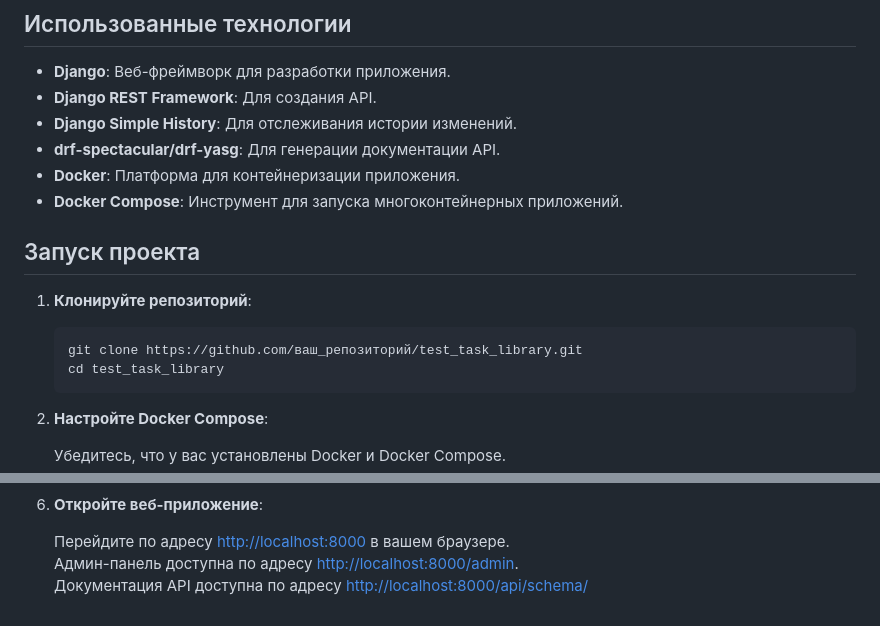
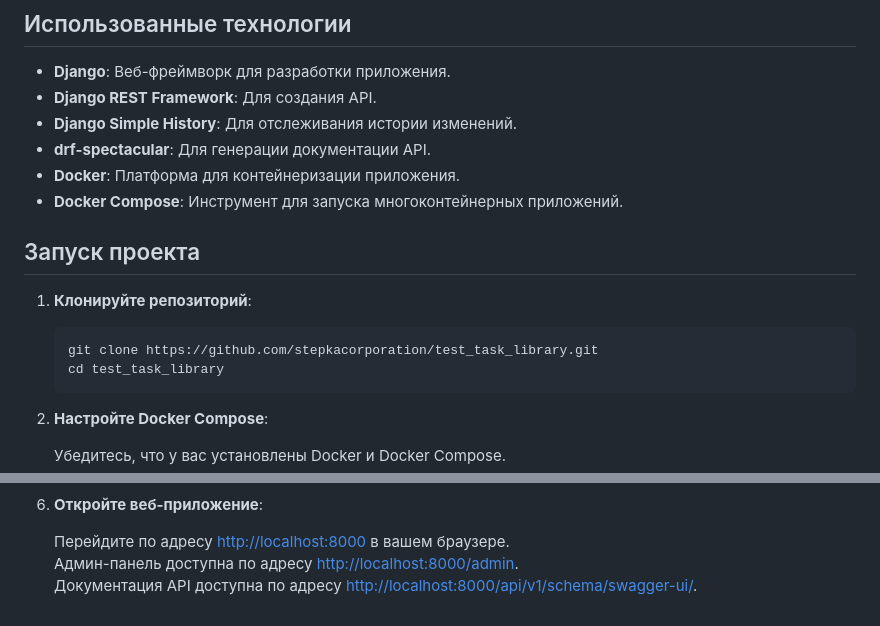
Before and after one commit to stepkacorporation/test_task_library, a Markdown page: README.md, 2 parts joined by grey strips. Rendered like a GitHub page.

````diff
--- a/README.md
+++ b/README.md
@@ -19,7 +19,7 @@
 - **Django**: Веб-фреймворк для разработки приложения.
 - **Django REST Framework**: Для создания API.
 - **Django Simple History**: Для отслеживания истории изменений.
-- **drf-spectacular/drf-yasg**: Для генерации документации API.
+- **drf-spectacular**: Для генерации документации API.
 - **Docker**: Платформа для контейнеризации приложения.
 - **Docker Compose**: Инструмент для запуска многоконтейнерных приложений.
 
@@ -28,7 +28,7 @@
 1. **Клонируйте репозиторий**:
 
     ```bash
-    git clone https://github.com/ваш_репозиторий/test_task_library.git
+    git clone https://github.com/stepkacorporation/test_task_library.git
     cd test_task_library
     ```
 
@@ -60,4 +60,4 @@
 
     Перейдите по адресу [http://localhost:8000](http://localhost:8000) в вашем браузере.
     Админ-панель доступна по адресу [http://localhost:8000/admin](http://localhost:8000/admin).
-    Документация API доступна по адресу [http://localhost:8000/api/schema/](http://localhost:8000/api/schema/)
+    Документация API доступна по адресу [http://localhost:8000/api/v1/schema/swagger-ui/](http://localhost:8000/api/v1/schema/swagger-ui).
````
